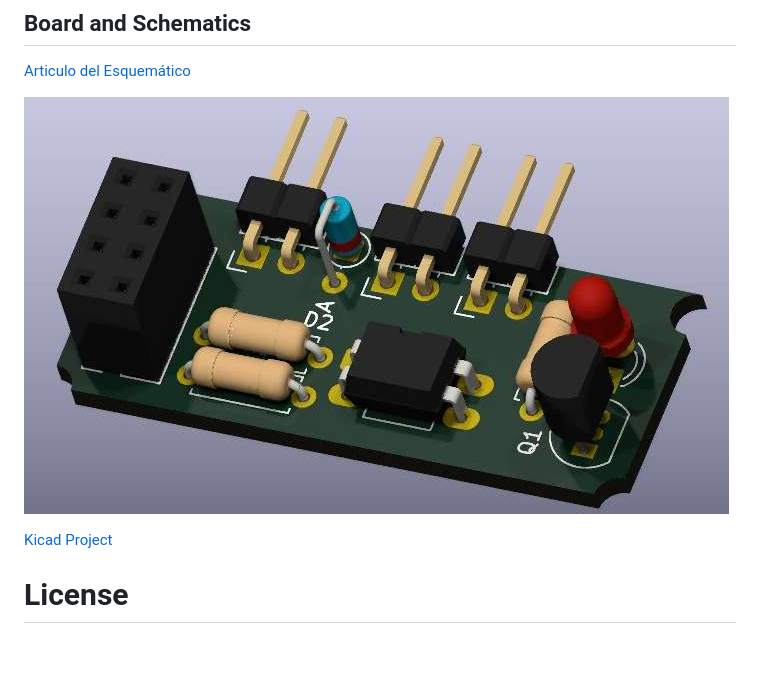
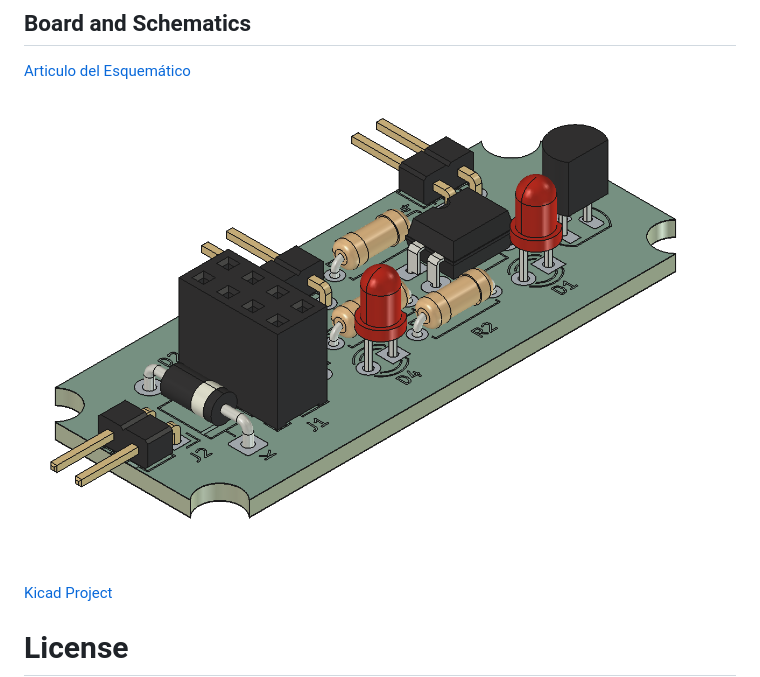
Before and after one commit to jackestar/ESP01S-Kitchen, a Markdown page: README.md, the part around the change. Rendered like a GitHub page; pictures changed too: Kicad/ESP01-Driver-v2.png (added); blank space fills up the shorter version.

Commit message:
Update Readme (new render)

```diff
--- a/README.md
+++ b/README.md
@@ -38,7 +38,7 @@ esptool.py --port /dev/ttyUSB0 write_flash 0xEB000 littlefs.bin
 
 [Articulo del Esquemático](https://jackestar.netlify.app/Blog/Kicad/ESP01S-Kitchen-Driver.html)
 
-![Driver](Kicad/ESP01-Driver.jpg)
+![Driver](Kicad/ESP01-Driver-v2.png)
 
 [Kicad Project](Kicad)
 
```
